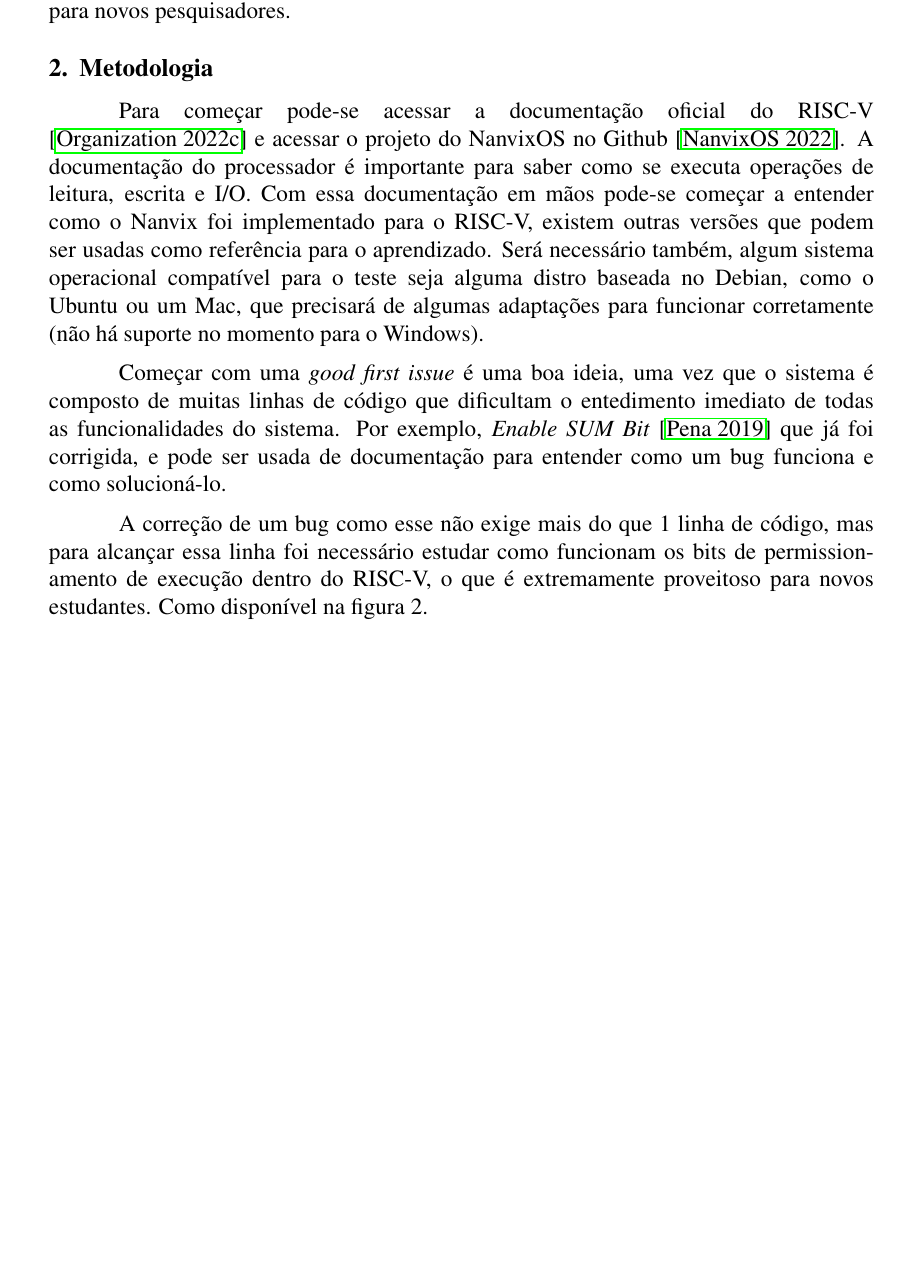
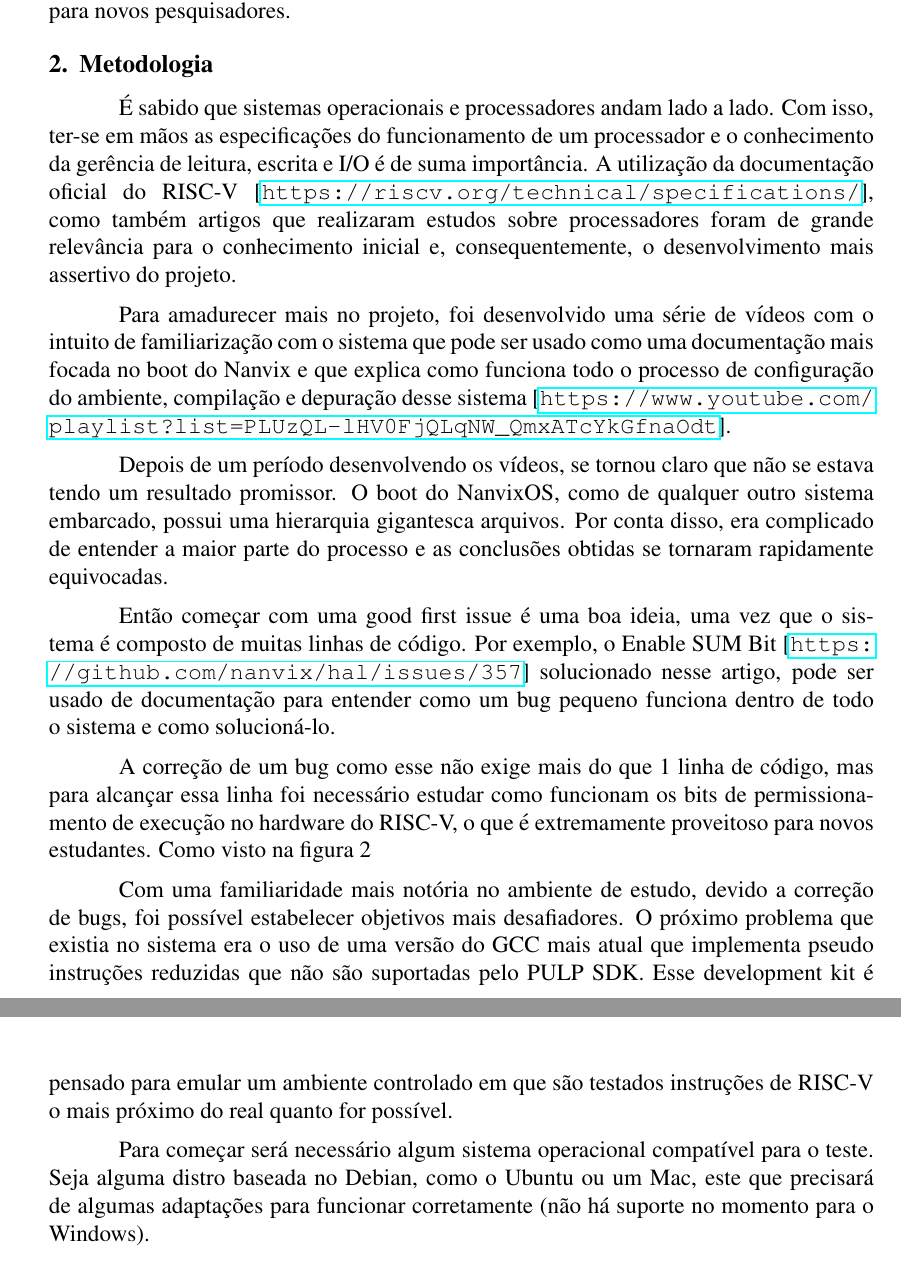
Before and after one commit to Green-Tortoises/RISCV-NavixOS, a LaTeX paper (main.tex, which reads sections/metodologia.tex): part of page 2 of 4 before the commit and two parts of pages 2 and 3 of 6 after it, the two joined at a grey line, cut so that both start at the same text, the shorter picture padded with empty space. Compiled offline with pdfLaTeX.

Commit message:
[feat][initial] Seção de Metodologia adicionado ao artigo

```diff
--- a/sections/metodologia.tex
+++ b/sections/metodologia.tex
@@ -1,18 +1,12 @@
 \section{Metodologia}
 
-Para começar pode-se acessar a documentação oficial do RISC-V \cite{RISCV_documentation}
-e acessar o projeto do NanvixOS no Github \cite{NanvixOS}. A documentação do
-processador é importante para saber como se executa operações de leitura, escrita e I/O.
-Com essa documentação em mãos pode-se começar a entender como o Nanvix foi implementado para o
-RISC-V, existem outras versões que podem ser usadas como referência para o aprendizado.
-Será necessário também, algum sistema operacional compatível para o teste seja alguma
-distro baseada no Debian, como o Ubuntu ou um Mac, que precisará de algumas adaptações
-para funcionar corretamente (não há suporte no momento para o Windows).
+É sabido que sistemas operacionais e processadores andam lado a lado. Com isso, ter-se em mãos as especificações do funcionamento de um processador e o conhecimento da gerência de leitura, escrita e I/O é de suma importância. A utilização da documentação oficial do RISC-V [\url{https://riscv.org/technical/specifications/}], como também artigos que realizaram estudos sobre processadores foram de grande relevância para o conhecimento inicial e, consequentemente, o desenvolvimento mais assertivo do projeto.
 
-Começar com uma \emph{good first issue} é uma boa ideia, uma vez que o sistema é composto de muitas linhas de
-código que dificultam o entedimento imediato de todas as funcionalidades do sistema.
-Por exemplo, \emph{Enable SUM Bit} \cite{EnableSUMBit} que já foi corrigida,
-e pode ser usada de documentação para entender como um bug funciona e como solucioná-lo.
+Para amadurecer mais no projeto, foi desenvolvido uma série de vídeos com o intuito de familiarização com o sistema que pode ser usado como uma documentação mais focada no boot do Nanvix e que explica como funciona todo o processo de configuração do ambiente, compilação e depuração desse sistema [\url{https://www.youtube.com/playlist?list=PLUzQL-lHV0FjQLqNW_QmxATcYkGfnaOdt}].
+
+Depois de um período desenvolvendo os vídeos, se tornou claro que não se estava tendo um resultado promissor. O boot do NanvixOS, como de qualquer outro sistema embarcado, possui uma hierarquia gigantesca arquivos. Por conta disso, era complicado de entender a maior parte do processo e as conclusões obtidas se tornaram rapidamente equivocadas.
+
+Então começar com uma good first issue é uma boa ideia, uma vez que o sistema é composto de muitas linhas de código. Por exemplo, o Enable SUM Bit [\url{https://github.com/nanvix/hal/issues/357}] solucionado nesse artigo, pode ser usado de documentação para entender como um bug pequeno funciona dentro de todo o sistema e como solucioná-lo.
 
 \begin{figure}[h!]
     \centering
@@ -20,12 +14,14 @@ e pode ser usada de documentação para entender como um bug funciona e como sol
     \caption{\emph{Bug} do \emph{SUM Bit} não sendo inicializado}
 \end{figure}
 
-A correção de um bug como esse não exige mais do que 1 linha de código, mas para alcançar
-essa linha foi necessário estudar como funcionam os bits de permissionamento de execução
-dentro do RISC-V, o que é extremamente proveitoso para novos estudantes. Como disponível na figura 2.
+A correção de um bug como esse não exige mais do que 1 linha de código, mas para alcançar essa linha foi necessário estudar como funcionam os bits de permissionamento de execução no hardware do RISC-V, o que é extremamente proveitoso para novos estudantes. Como visto na figura 2
 
 \begin{figure}[h!]
     \centering
     \includegraphics[width=\textwidth]{images/solucao_enable_sum_bit_github.png}
     \caption{Solução para o bug do \emph{SUM Bit} não sendo inicializado \\ \cite{SolucaoEnableSUMBit}}
 \end{figure}
+
+Com uma familiaridade mais notória no ambiente de estudo, devido a correção de bugs, foi possível estabelecer objetivos mais desafiadores. O próximo problema que existia no sistema era o uso de uma versão do GCC mais atual que implementa pseudo instruções reduzidas que não são suportadas pelo PULP SDK. Esse development kit é pensado para emular um ambiente controlado em que são testados instruções de RISC-V o mais próximo do real quanto for possível.
+
+Para começar será necessário algum sistema operacional compatível para o teste. Seja alguma distro baseada no Debian, como o Ubuntu ou um Mac, este que precisará de algumas adaptações para funcionar corretamente (não há suporte no momento para o Windows).
```
Also changed, not shown: sections/metodologia.tex (12 more changed lines).
